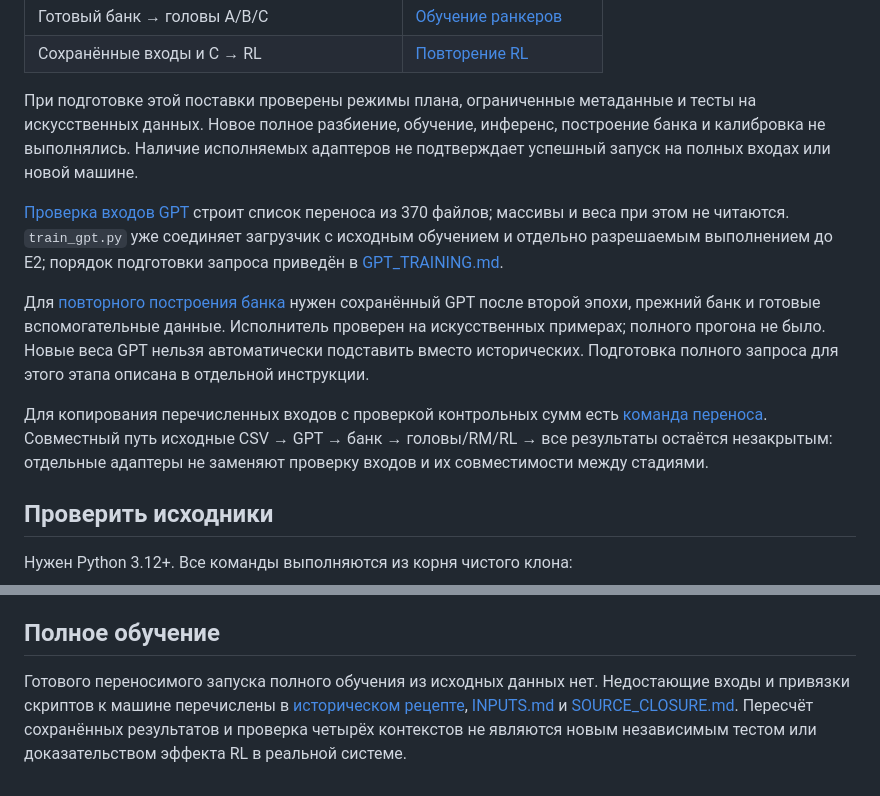
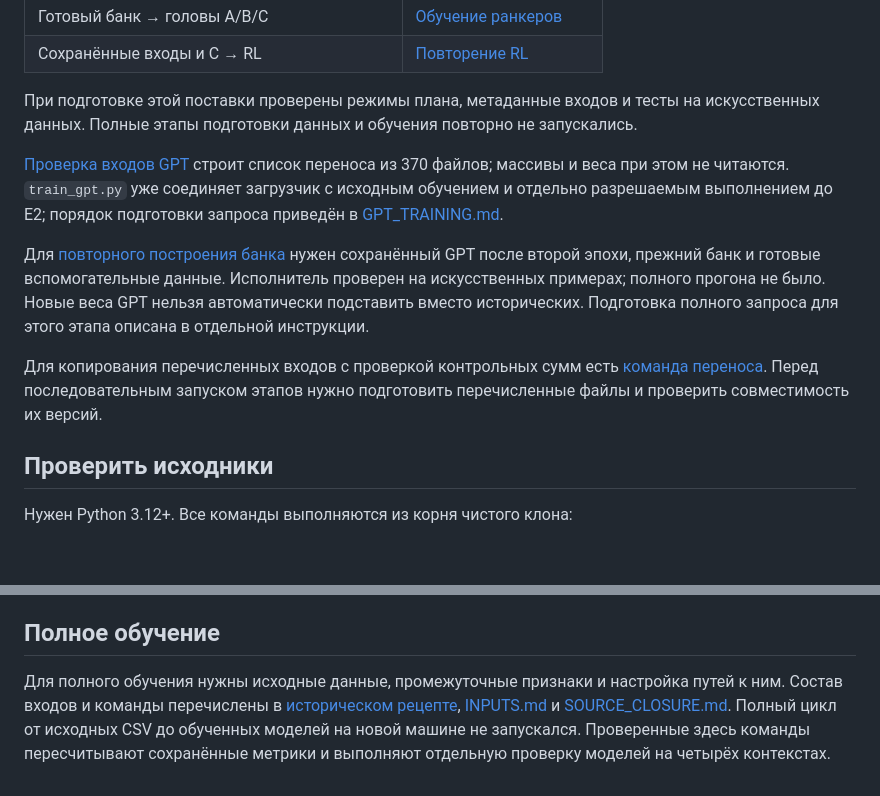
Before and after one commit to suprend/kion-rl-recsys, a Markdown page: REPRODUCING.md, 2 parts joined by grey strips. GitHub-like rendering; blank space fills up the shorter version.

Commit message:
Describe concrete reproduction prerequisites

```diff
--- a/REPRODUCING.md
+++ b/REPRODUCING.md
@@ -23,13 +23,13 @@
 | Готовый банк → головы A/B/C | [Обучение ранкеров](reproduction/HEAD_TRAINING.md) |
 | Сохранённые входы и C → RL | [Повторение RL](reproduction/TRAIN_RL.md) |
 
-При подготовке этой поставки проверены режимы плана, ограниченные метаданные и тесты на искусственных данных. Новое полное разбиение, обучение, инференс, построение банка и калибровка не выполнялись. Наличие исполняемых адаптеров не подтверждает успешный запуск на полных входах или новой машине.
+При подготовке этой поставки проверены режимы плана, метаданные входов и тесты на искусственных данных. Полные этапы подготовки данных и обучения повторно не запускались.
 
 [Проверка входов GPT](reproduction/GPT_INPUTS.md) строит список переноса из 370 файлов; массивы и веса при этом не читаются. `train_gpt.py` уже соединяет загрузчик с исходным обучением и отдельно разрешаемым выполнением до E2; порядок подготовки запроса приведён в [GPT_TRAINING.md](reproduction/GPT_TRAINING.md).
 
 Для [повторного построения банка](reproduction/PREPARE_HEAD_BANK.md) нужен сохранённый GPT после второй эпохи, прежний банк и готовые вспомогательные данные. Исполнитель проверен на искусственных примерах; полного прогона не было. Новые веса GPT нельзя автоматически подставить вместо исторических. Подготовка полного запроса для этого этапа описана в отдельной инструкции.
 
-Для копирования перечисленных входов с проверкой контрольных сумм есть [команда переноса](reproduction/TRANSFER_INPUTS.md). Совместный путь исходные CSV → GPT → банк → головы/RM/RL → все результаты остаётся незакрытым: отдельные адаптеры не заменяют проверку входов и их совместимости между стадиями.
+Для копирования перечисленных входов с проверкой контрольных сумм есть [команда переноса](reproduction/TRANSFER_INPUTS.md). Перед последовательным запуском этапов нужно подготовить перечисленные файлы и проверить совместимость их версий.
 
 ## Проверить исходники
 
@@ -124,4 +124,4 @@ if ($LASTEXITCODE -ne 0) { throw 'RM replay failed' }
 
 ## Полное обучение
 
-Готового переносимого запуска полного обучения из исходных данных нет. Недостающие входы и привязки скриптов к машине перечислены в [историческом рецепте](reproduction/README.md#исторический-рецепт-обучения), [INPUTS.md](reproduction/INPUTS.md) и [SOURCE_CLOSURE.md](research/SOURCE_CLOSURE.md). Пересчёт сохранённых результатов и проверка четырёх контекстов не являются новым независимым тестом или доказательством эффекта RL в реальной системе.
+Для полного обучения нужны исходные данные, промежуточные признаки и настройка путей к ним. Состав входов и команды перечислены в [историческом рецепте](reproduction/README.md#исторический-рецепт-обучения), [INPUTS.md](reproduction/INPUTS.md) и [SOURCE_CLOSURE.md](research/SOURCE_CLOSURE.md). Полный цикл от исходных CSV до обученных моделей на новой машине не запускался. Проверенные здесь команды пересчитывают сохранённые метрики и выполняют отдельную проверку моделей на четырёх контекстах.
```
